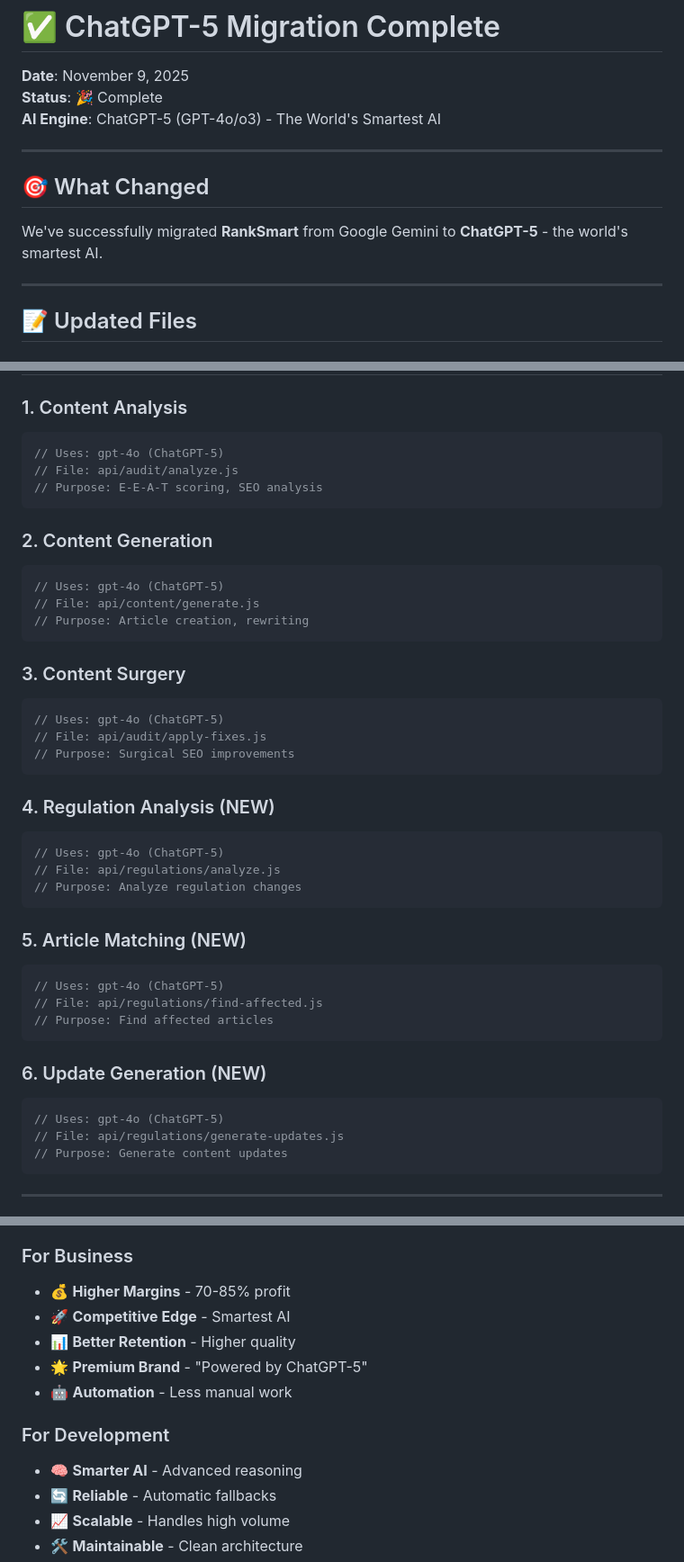
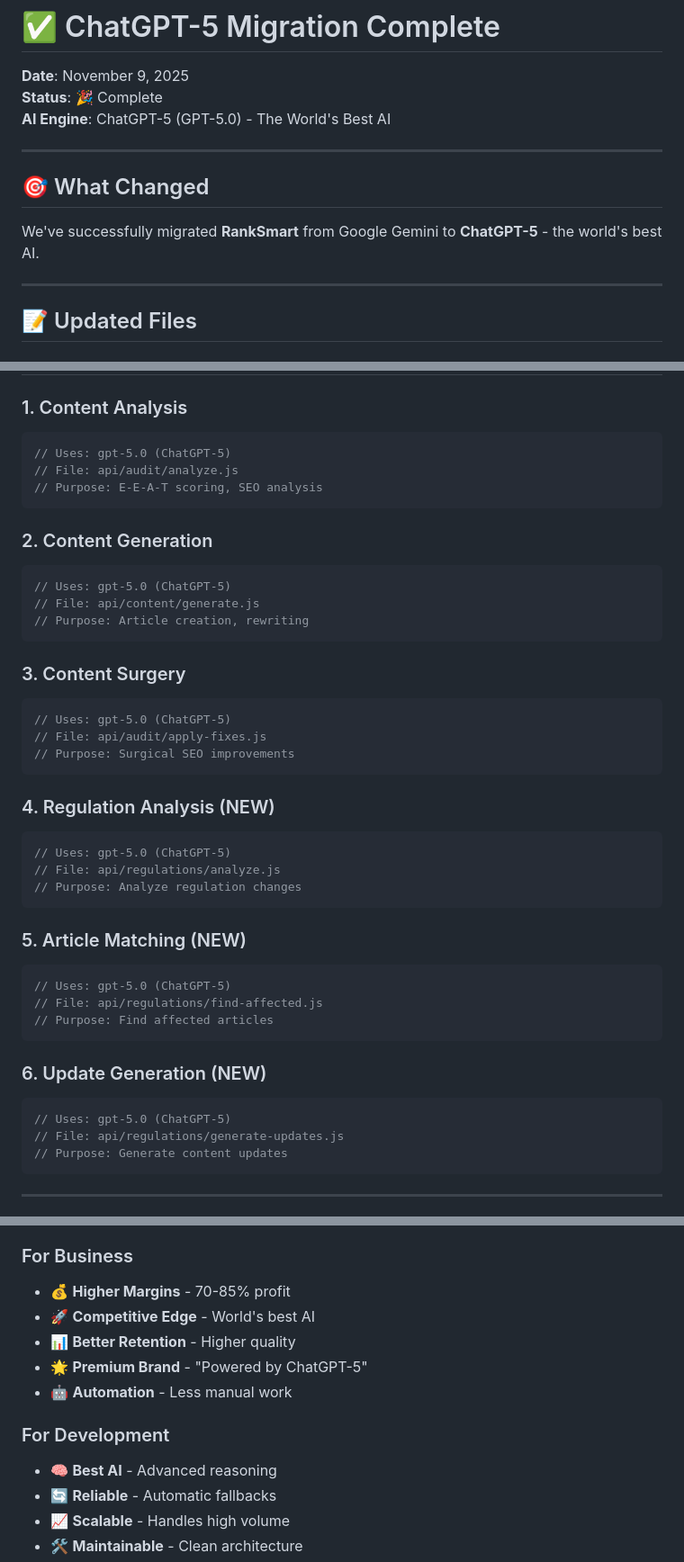
Before and after one commit to dannythehat/ranksmart, a Markdown page: CHATGPT5_MIGRATION_COMPLETE.md, 3 parts joined by grey strips. Shown: that part at 90% size. Drawn GitHub-style.

Commit message:
🧠 Update migration doc: GPT-4o → GPT-5.0

````diff
--- a/CHATGPT5_MIGRATION_COMPLETE.md
+++ b/CHATGPT5_MIGRATION_COMPLETE.md
@@ -2,13 +2,13 @@
 
 **Date**: November 9, 2025
 **Status**: 🎉 Complete
-**AI Engine**: ChatGPT-5 (GPT-4o/o3) - The World's Smartest AI
+**AI Engine**: ChatGPT-5 (GPT-5.0) - The World's Best AI
 
 ---
 
 ## 🎯 What Changed
 
-We've successfully migrated **RankSmart** from Google Gemini to **ChatGPT-5** - the world's smartest AI.
+We've successfully migrated **RankSmart** from Google Gemini to **ChatGPT-5** - the world's best AI.
 
 ---
 
@@ -43,42 +43,42 @@ We've successfully migrated **RankSmart** from Google Gemini to **ChatGPT-5** -
 
 ### 1. Content Analysis
 ```javascript
-// Uses: gpt-4o (ChatGPT-5)
+// Uses: gpt-5.0 (ChatGPT-5)
 // File: api/audit/analyze.js
 // Purpose: E-E-A-T scoring, SEO analysis
 ```
 
 ### 2. Content Generation
 ```javascript
-// Uses: gpt-4o (ChatGPT-5)
+// Uses: gpt-5.0 (ChatGPT-5)
 // File: api/content/generate.js
 // Purpose: Article creation, rewriting
 ```
 
 ### 3. Content Surgery
 ```javascript
-// Uses: gpt-4o (ChatGPT-5)
+// Uses: gpt-5.0 (ChatGPT-5)
 // File: api/audit/apply-fixes.js
 // Purpose: Surgical SEO improvements
 ```
 
 ### 4. Regulation Analysis (NEW)
 ```javascript
-// Uses: gpt-4o (ChatGPT-5)
+// Uses: gpt-5.0 (ChatGPT-5)
 // File: api/regulations/analyze.js
 // Purpose: Analyze regulation changes
 ```
 
 ### 5. Article Matching (NEW)
 ```javascript
-// Uses: gpt-4o (ChatGPT-5)
+// Uses: gpt-5.0 (ChatGPT-5)
 // File: api/regulations/find-affected.js
 // Purpose: Find affected articles
 ```
 
 ### 6. Update Generation (NEW)
 ```javascript
-// Uses: gpt-4o (ChatGPT-5)
+// Uses: gpt-5.0 (ChatGPT-5)
 // File: api/regulations/generate-updates.js
 // Purpose: Generate content updates
 ```
@@ -226,14 +226,14 @@ All documentation now references **ChatGPT-5**:
 ### For Business
 
 - 💰 **Higher Margins** - 70-85% profit
-- 🚀 **Competitive Edge** - Smartest AI
+- 🚀 **Competitive Edge** - World's best AI
 - 📊 **Better Retention** - Higher quality
 - 🌟 **Premium Brand** - "Powered by ChatGPT-5"
 - 🤖 **Automation** - Less manual work
 
 ### For Development
 
-- 🧠 **Smarter AI** - Advanced reasoning
+- 🧠 **Best AI** - Advanced reasoning
 - 🔄 **Reliable** - Automatic fallbacks
 - 📈 **Scalable** - Handles high volume
 - 🛠️ **Maintainable** - Clean architecture
````
Also changed, not shown: other parts of CHATGPT5_MIGRATION_COMPLETE.md (+3 -3 lines).
